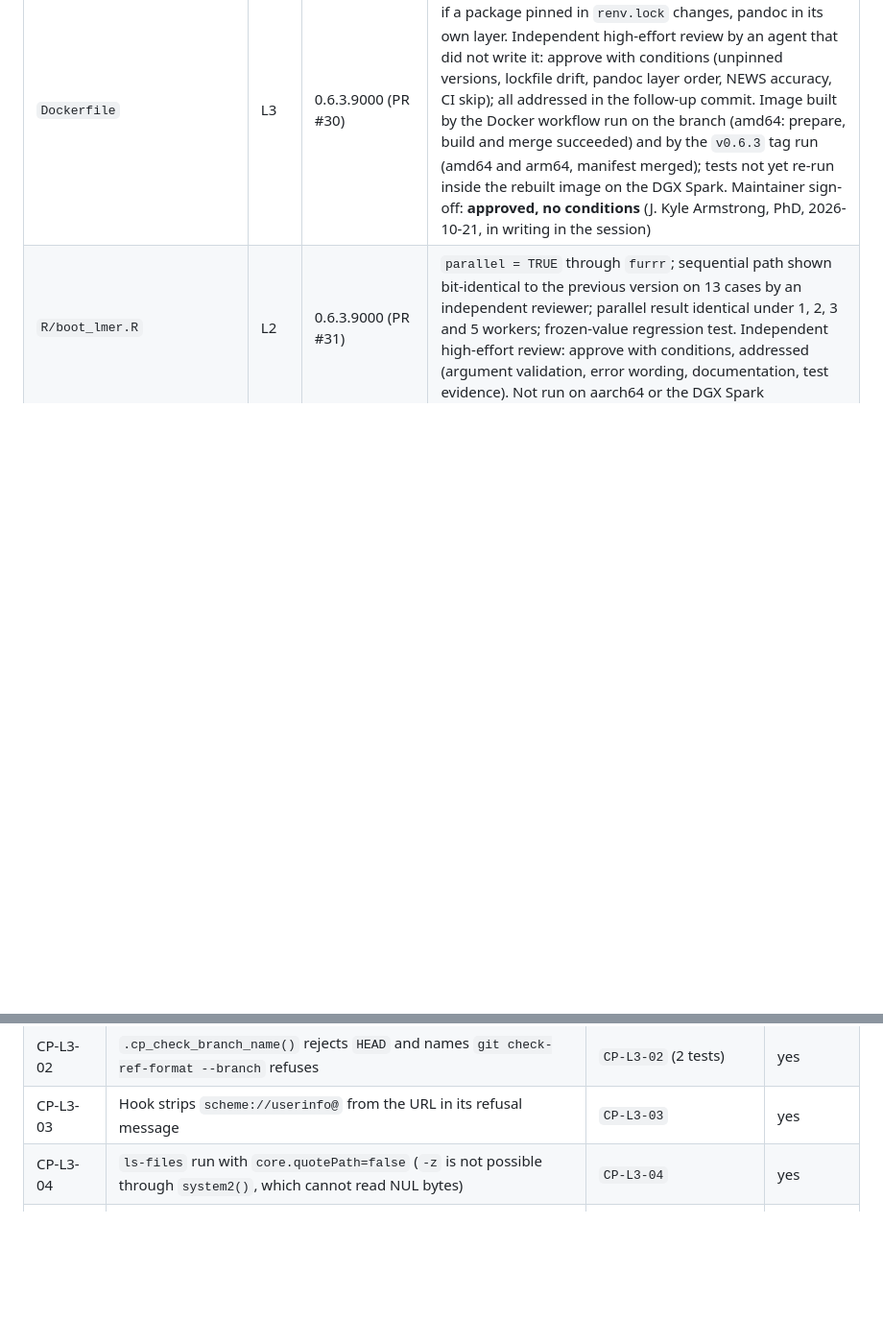
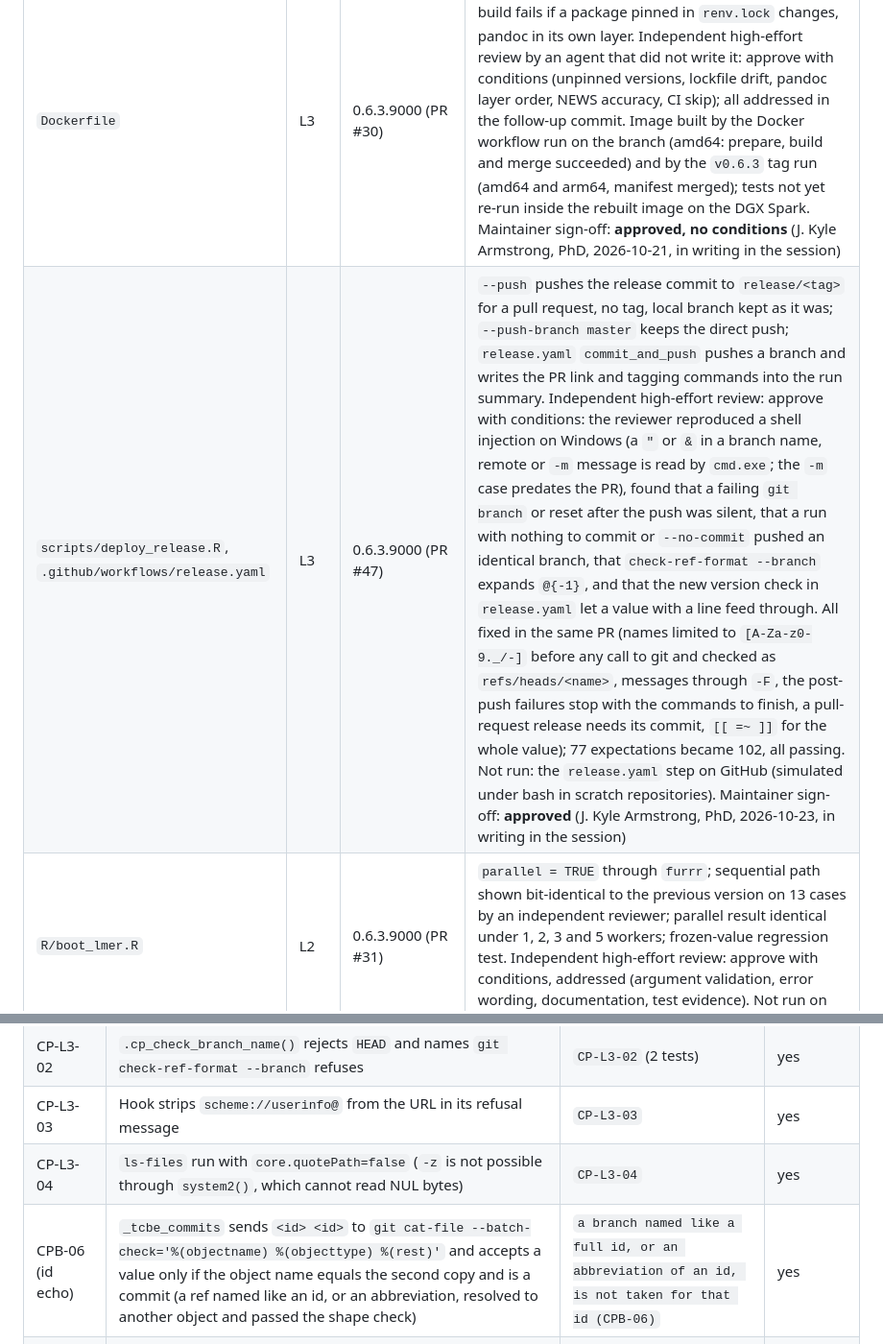
Before and after one commit to jkylearmstrong/TempleCBE, a Markdown page: release-notes/review-ledger.md, 2 parts joined by grey strips. Shown at 96% size. Rendered like a GitHub page; blank space fills up the shorter version.

```diff
--- a/release-notes/review-ledger.md
+++ b/release-notes/review-ledger.md
@@ -8,3 +8,4 @@ Kept as `REVIEW.md` ("Full and delta audits") requires: per file, the review tie
 | `.Rbuildignore` | L3 | 0.6.1 | `^release-notes$` was added on master meanwhile (PR #13); nothing further from this branch |
 | `Dockerfile` | L3 | 0.6.3.9000 (PR #30) | Extra run-time Suggests pinned to exact versions, build fails if a package pinned in `renv.lock` changes, pandoc in its own layer. Independent high-effort review by an agent that did not write it: approve with conditions (unpinned versions, lockfile drift, pandoc layer order, NEWS accuracy, CI skip); all addressed in the follow-up commit. Image built by the Docker workflow run on the branch (amd64: prepare, build and merge succeeded) and by the `v0.6.3` tag run (amd64 and arm64, manifest merged); tests not yet re-run inside the rebuilt image on the DGX Spark. Maintainer sign-off: **approved, no conditions** (J. Kyle Armstrong, PhD, 2026-10-21, in writing in the session) |
+| `scripts/deploy_release.R`, `.github/workflows/release.yaml` | L3 | 0.6.3.9000 (PR #47) | `--push` pushes the release commit to `release/<tag>` for a pull request, no tag, local branch kept as it was; `--push-branch master` keeps the direct push; `release.yaml` `commit_and_push` pushes a branch and writes the PR link and tagging commands into the run summary. Independent high-effort review: approve with conditions: the reviewer reproduced a shell injection on Windows (a `"` or `&` in a branch name, remote or `-m` message is read by `cmd.exe`; the `-m` case predates the PR), found that a failing `git branch` or reset after the push was silent, that a run with nothing to commit or `--no-commit` pushed an identical branch, that `check-ref-format --branch` expands `@{-1}`, and that the new version check in `release.yaml` let a value with a line feed through. All fixed in the same PR (names limited to `[A-Za-z0-9._/-]` before any call to git and checked as `refs/heads/<name>`, messages through `-F`, the post-push failures stop with the commands to finish, a pull-request release needs its commit, `[[ =~ ]]` for the whole value); 77 expectations became 102, all passing. Not run: the `release.yaml` step on GitHub (simulated under bash in scratch repositories). Maintainer sign-off: **approved** (J. Kyle Armstrong, PhD, 2026-10-23, in writing in the session) |
 | `R/boot_lmer.R` | L2 | 0.6.3.9000 (PR #31) | `parallel = TRUE` through `furrr`; sequential path shown bit-identical to the previous version on 13 cases by an independent reviewer; parallel result identical under 1, 2, 3 and 5 workers; frozen-value regression test. Independent high-effort review: approve with conditions, addressed (argument validation, error wording, documentation, test evidence). Not run on aarch64 or the DGX Spark |
@@ -18,6 +19,7 @@ Kept as `REVIEW.md` ("Full and delta audits") requires: per file, the review tie
 | CP-L3-02 | `.cp_check_branch_name()` rejects `HEAD` and names `git check-ref-format --branch` refuses | `CP-L3-02` (2 tests) | yes |
 | CP-L3-03 | Hook strips `scheme://userinfo@` from the URL in its refusal message | `CP-L3-03` | yes |
 | CP-L3-04 | `ls-files` run with `core.quotePath=false` (`-z` is not possible through `system2()`, which cannot read NUL bytes) | `CP-L3-04` | yes |
+| CPB-06 (id echo) | `_tcbe_commits` sends `<id> <id>` to `git cat-file --batch-check='%(objectname) %(objecttype) %(rest)'` and accepts a value only if the object name equals the second copy and is a commit (a ref named like an id, or an abbreviation, resolved to another object and passed the shape check) | `a branch named like a full id, or an abbreviation of an id, is not taken for that id (CPB-06)` | yes |
 | CPB-06 (locale) | `_tcbe_is_id` and the two URL-scheme patterns list their characters instead of using ranges (a collating range also matched `A` to `E`, so an upper-case id without an `F` was taken as a full id and let a private tip through; found as a flaky macOS test, one run in about thirteen) | `a full object id is lower-case hex in every shell and locale (CPB-06)` | yes |
 
 ## Independent review of 911f740: conditions and how they were met
```
Also changed, not shown: other parts of release-notes/review-ledger.md (+2 -2 lines), REVIEW.md (+2 -1 lines), release-notes/master-branch-protection-plan.md (+1 -1 lines).
